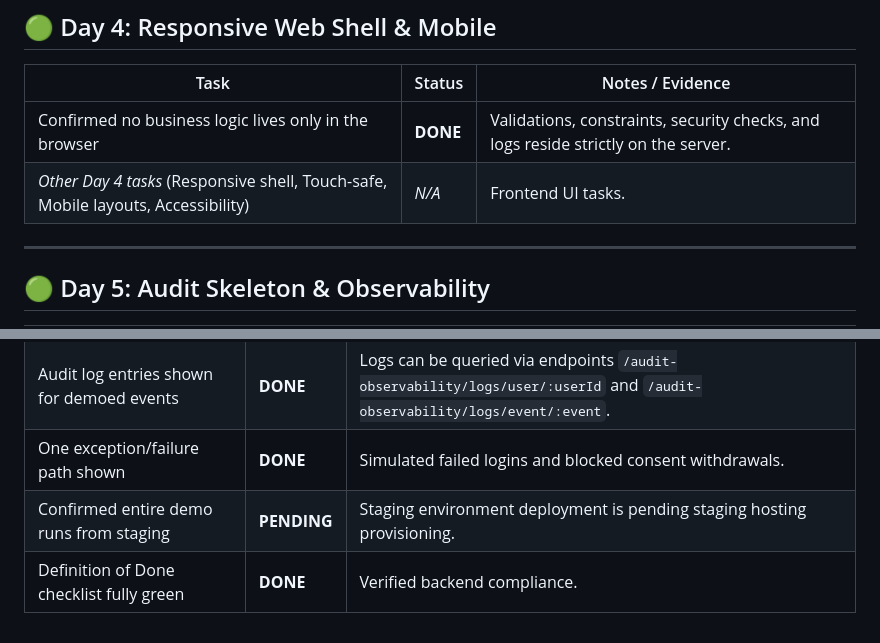
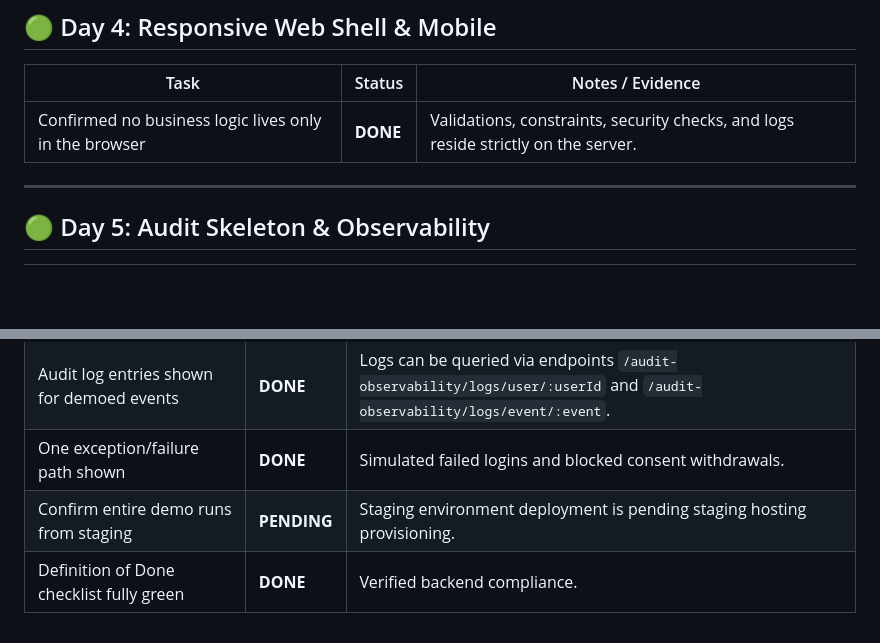
Before and after one commit to lohith-g-45/AI-Native-Real-Estate-Platform, a Markdown page: docs/sprint1_backend_status.md, 2 parts joined by grey strips. GitHub-like rendering; blank space fills up the shorter version.

```diff
--- a/docs/sprint1_backend_status.md
+++ b/docs/sprint1_backend_status.md
@@ -53,7 +61,6 @@ This checklist tracks every backend-relevant task from the **Sprint 1 7-Day Trac
 | Task | Status | Notes / Evidence |
 |---|---|---|
 | Confirmed no business logic lives only in the browser | **DONE** | Validations, constraints, security checks, and logs reside strictly on the server. |
-| *Other Day 4 tasks* (Responsive shell, Touch-safe, Mobile layouts, Accessibility) | *N/A* | Frontend UI tasks. |
 
 ---
 
@@ -93,5 +100,5 @@ This checklist tracks every backend-relevant task from the **Sprint 1 7-Day Trac
 | Same actions repeated via API directly | **DONE** | Tested and verified via E2E integration test suite (`test/auth.e2e-spec.ts`). |
 | Audit log entries shown for demoed events | **DONE** | Logs can be queried via endpoints `/audit-observability/logs/user/:userId` and `/audit-observability/logs/event/:event`. |
 | One exception/failure path shown | **DONE** | Simulated failed logins and blocked consent withdrawals. |
-| Confirmed entire demo runs from staging | **PENDING** | Staging environment deployment is pending staging hosting provisioning. |
+| Confirm entire demo runs from staging | **PENDING** | Staging environment deployment is pending staging hosting provisioning. |
 | Definition of Done checklist fully green | **DONE** | Verified backend compliance. |
```
Also changed, not shown: other parts of docs/sprint1_backend_status.md (+14 -6 lines).
